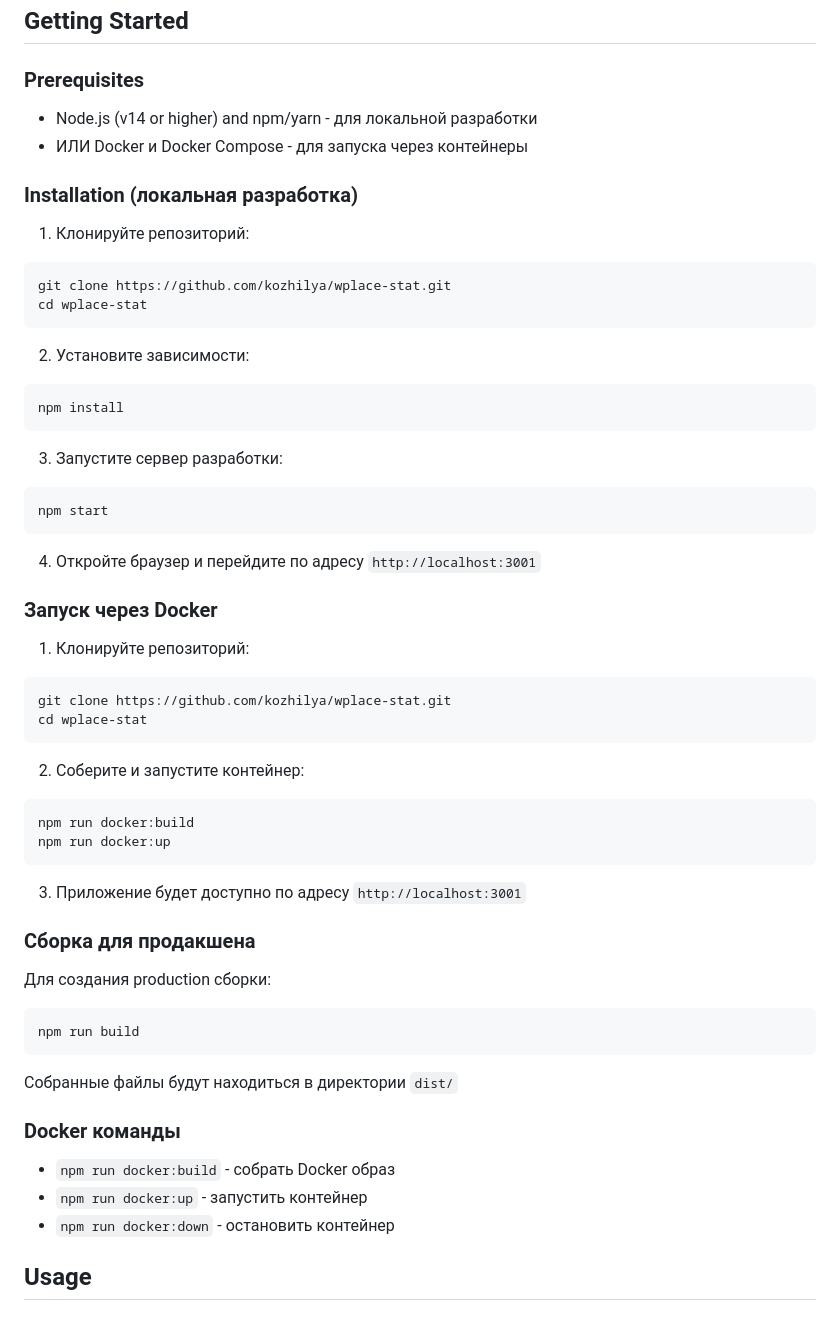
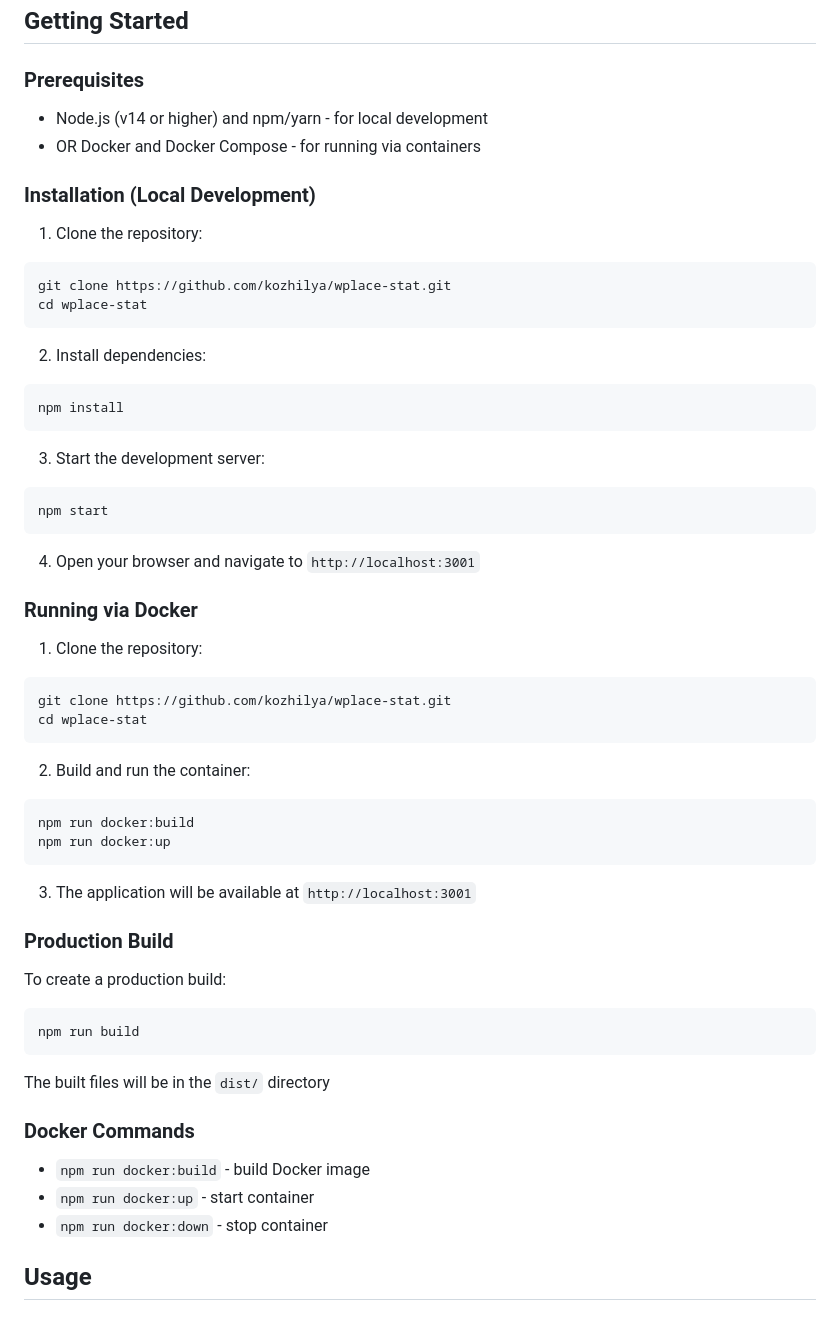
Before and after one commit to kozhilya/wplace-stat, a Markdown page: README.md, the part around one of its changes. Drawn GitHub-style.

Commit message:
docs: translate README to English
Co-authored-by: aider (deepseek/deepseek-chat) <aider@aider.chat>

````diff
--- a/README.md
+++ b/README.md
@@ -23,60 +23,60 @@ A web application for tracking progress on WPlace (a pixel art collaboration pla
 
 ### Prerequisites
 
-- Node.js (v14 or higher) and npm/yarn - для локальной разработки
-- ИЛИ Docker и Docker Compose - для запуска через контейнеры
+- Node.js (v14 or higher) and npm/yarn - for local development
+- OR Docker and Docker Compose - for running via containers
 
-### Installation (локальная разработка)
+### Installation (Local Development)
 
-1. Клонируйте репозиторий:
+1. Clone the repository:
 ```bash
 git clone https://github.com/kozhilya/wplace-stat.git
 cd wplace-stat
 ```
 
-2. Установите зависимости:
+2. Install dependencies:
 ```bash
 npm install
 ```
 
-3. Запустите сервер разработки:
+3. Start the development server:
 ```bash
 npm start
 ```
 
-4. Откройте браузер и перейдите по адресу `http://localhost:3001`
+4. Open your browser and navigate to `http://localhost:3001`
 
-### Запуск через Docker
+### Running via Docker
 
-1. Клонируйте репозиторий:
+1. Clone the repository:
 ```bash
 git clone https://github.com/kozhilya/wplace-stat.git
 cd wplace-stat
 ```
 
-2. Соберите и запустите контейнер:
+2. Build and run the container:
 ```bash
 npm run docker:build
 npm run docker:up
 ```
 
-3. Приложение будет доступно по адресу `http://localhost:3001`
+3. The application will be available at `http://localhost:3001`
 
-### Сборка для продакшена
+### Production Build
 
-Для создания production сборки:
+To create a production build:
 
 ```bash
 npm run build
 ```
 
-Собранные файлы будут находиться в директории `dist/`
+The built files will be in the `dist/` directory
 
-### Docker команды
+### Docker Commands
 
-- `npm run docker:build` - собрать Docker образ
-- `npm run docker:up` - запустить контейнер
-- `npm run docker:down` - остановить контейнер
+- `npm run docker:build` - build Docker image
+- `npm run docker:up` - start container
+- `npm run docker:down` - stop container
 
 ## Usage
 
````
Also changed, not shown: other parts of README.md (+1 -1 lines).
